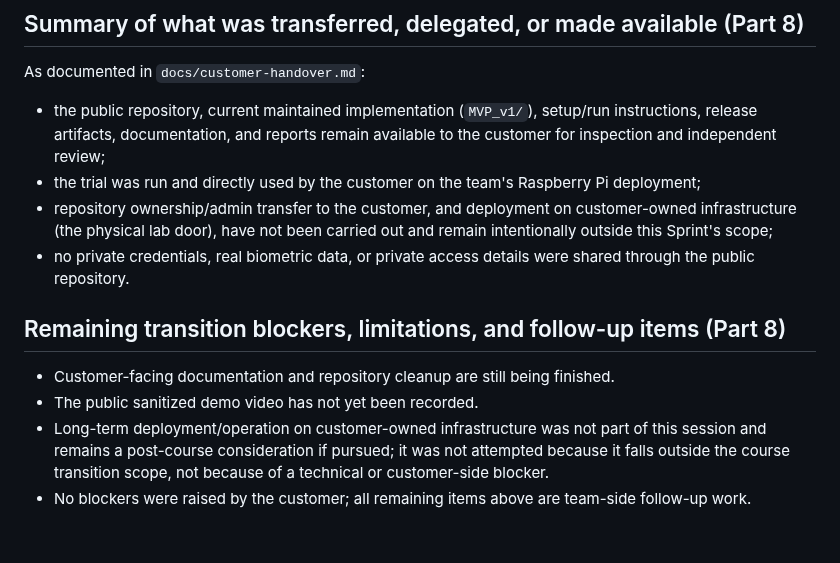
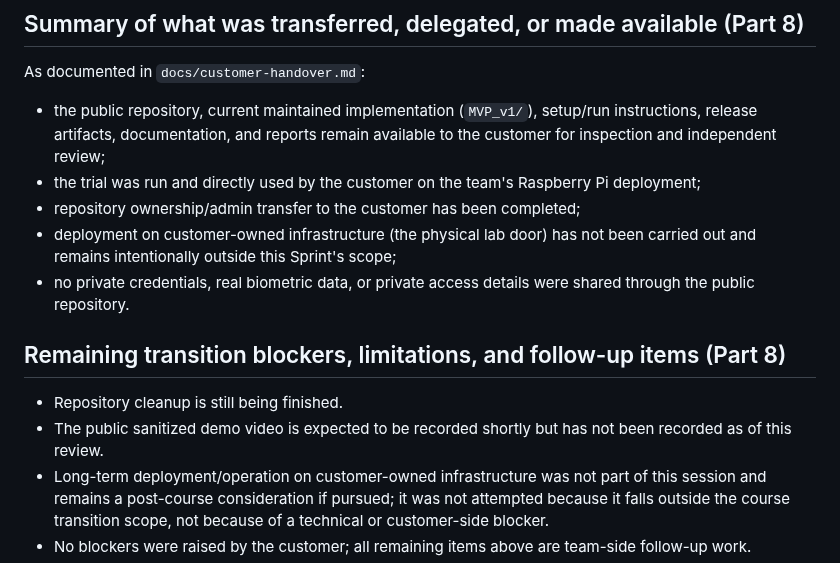
Before and after one commit to Innopolis-Robotics-Society/FaceGuardV2, a Markdown page: reports/week7/README.md, the part around the change. Drawn GitHub-style; blank space fills up the shorter version.

Commit message:
Reflect completed repository ownership transfer and cleanup progress
Remove stale remaining-support-needs items now resolved: ownership
transfer is complete, and threshold tuning / demo video status is
already tracked elsewhere.

Co-Authored-By: Claude Sonnet 5 <noreply@anthropic.com>

```diff
--- a/reports/week7/README.md
+++ b/reports/week7/README.md
@@ -60,16 +60,17 @@ As documented in `docs/customer-handover.md`:
   release artifacts, documentation, and reports remain available to the customer for inspection
   and independent review;
 * the trial was run and directly used by the customer on the team's Raspberry Pi deployment;
-* repository ownership/admin transfer to the customer, and deployment on customer-owned
-  infrastructure (the physical lab door), have not been carried out and remain intentionally
-  outside this Sprint's scope;
+* repository ownership/admin transfer to the customer has been completed;
+* deployment on customer-owned infrastructure (the physical lab door) has not been carried out
+  and remains intentionally outside this Sprint's scope;
 * no private credentials, real biometric data, or private access details were shared through the
   public repository.
 
 ## Remaining transition blockers, limitations, and follow-up items (Part 8)
 
-* Customer-facing documentation and repository cleanup are still being finished.
-* The public sanitized demo video has not yet been recorded.
+* Repository cleanup is still being finished.
+* The public sanitized demo video is expected to be recorded shortly but has not been recorded
+  as of this review.
 * Long-term deployment/operation on customer-owned infrastructure was not part of this session
   and remains a post-course consideration if pursued; it was not attempted because it falls
   outside the course transition scope, not because of a technical or customer-side blocker.
```
Also changed, not shown: docs/customer-handover.md (+2 -5 lines).
